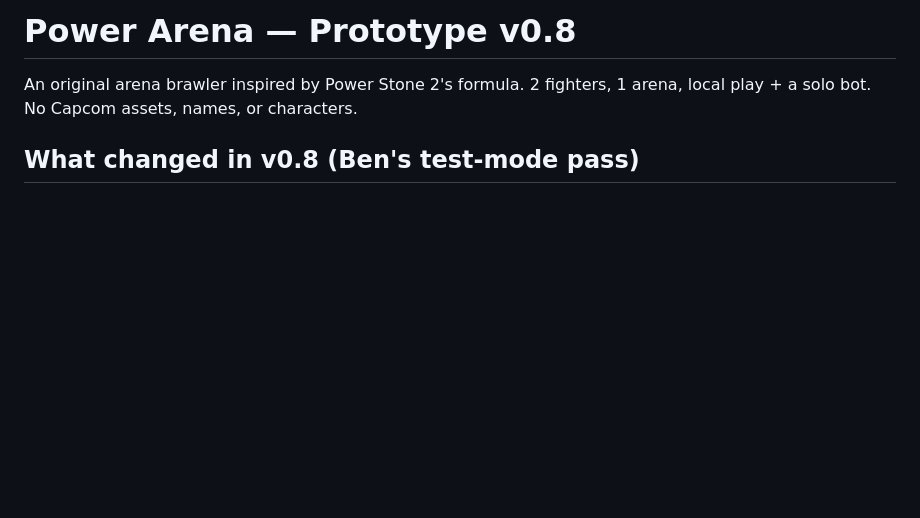
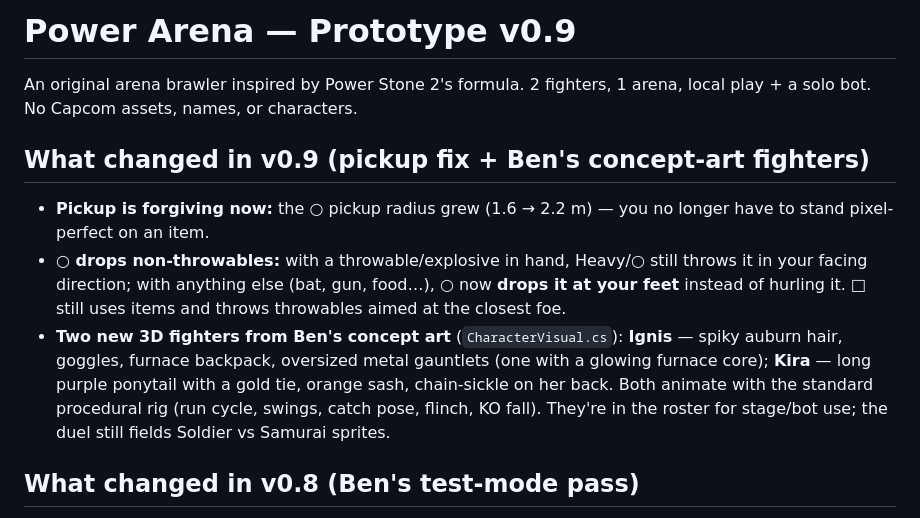
Before and after one commit to edinatl/jewel-blitz-arena, a Markdown page: unity/PowerArenaPrototype/README.md, the part around the change. Rendered like a GitHub page; blank space fills up the shorter version.

Commit message:
Unity v0.9 — README

```diff
--- a/unity/PowerArenaPrototype/README.md
+++ b/unity/PowerArenaPrototype/README.md
@@ -1,7 +1,12 @@
-# Power Arena — Prototype v0.8
+# Power Arena — Prototype v0.9
 
 An original arena brawler inspired by Power Stone 2's formula.
 2 fighters, 1 arena, local play + a solo bot. No Capcom assets, names, or characters.
+
+## What changed in v0.9 (pickup fix + Ben's concept-art fighters)
+- **Pickup is forgiving now:** the ○ pickup radius grew (1.6 → 2.2 m) — you no longer have to stand pixel-perfect on an item.
+- **○ drops non-throwables:** with a throwable/explosive in hand, Heavy/○ still throws it in your facing direction; with anything else (bat, gun, food…), ○ now **drops it at your feet** instead of hurling it. □ still uses items and throws throwables aimed at the closest foe.
+- **Two new 3D fighters from Ben's concept art** (`CharacterVisual.cs`): **Ignis** — spiky auburn hair, goggles, furnace backpack, oversized metal gauntlets (one with a glowing furnace core); **Kira** — long purple ponytail with a gold tie, orange sash, chain-sickle on her back. Both animate with the standard procedural rig (run cycle, swings, catch pose, flinch, KO fall). They're in the roster for stage/bot use; the duel still fields Soldier vs Samurai sprites.
 
 ## What changed in v0.8 (Ben's test-mode pass)
 - **The bot doesn't attack** (`PlayerController.BotAttacksEnabled = false`): it roams and collects, but never swings, throws, grabs, or fusions — a test dummy while you learn the systems. Flip the flag to re-arm it.
```
